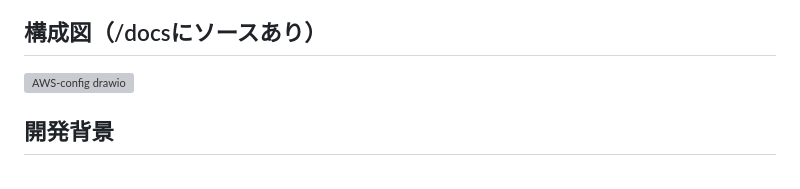
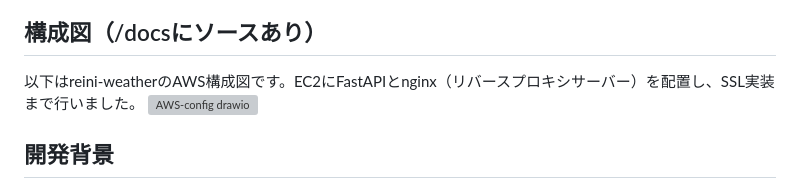
Before and after one commit to Rey-2525/weather-app-clean, a Markdown page: docs/README.md, the part around the change. Drawn GitHub-style; grey boxes are pictures that could not be loaded.

```diff
--- a/docs/README.md
+++ b/docs/README.md
@@ -35,6 +35,8 @@ rein-weatherは、AIによる解説と服装アドバイスを提供する天気
 - **インフラ**: AWS EC2 (Ubuntu), nginx, Let's Encrypt SSL, systemd
 
 ## 構成図（/docsにソースあり）
+
+以下はreini-weatherのAWS構成図です。EC2にFastAPIとnginx（リバースプロキシサーバー）を配置し、SSL実装まで行いました。
 <img width="1648" height="741" alt="AWS-config drawio" src="https://github.com/user-attachments/assets/b33c0f42-bf84-4b83-ab8d-c6ed90d7e614" />
 
 ## 開発背景
```
